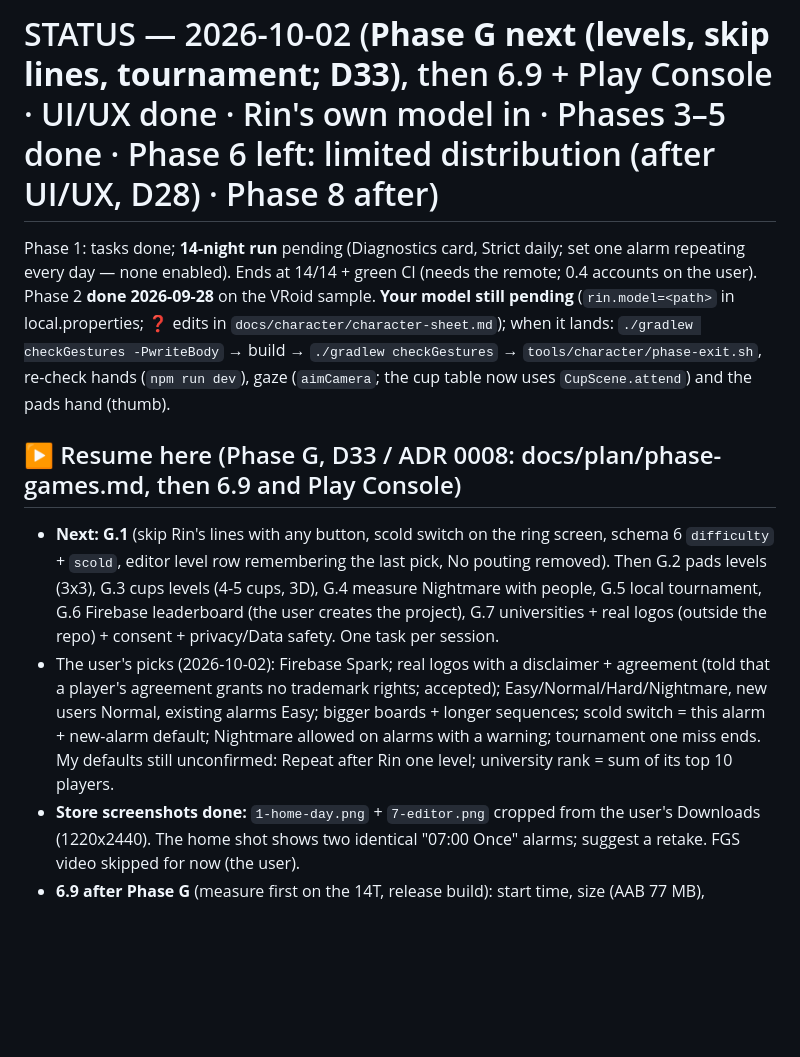
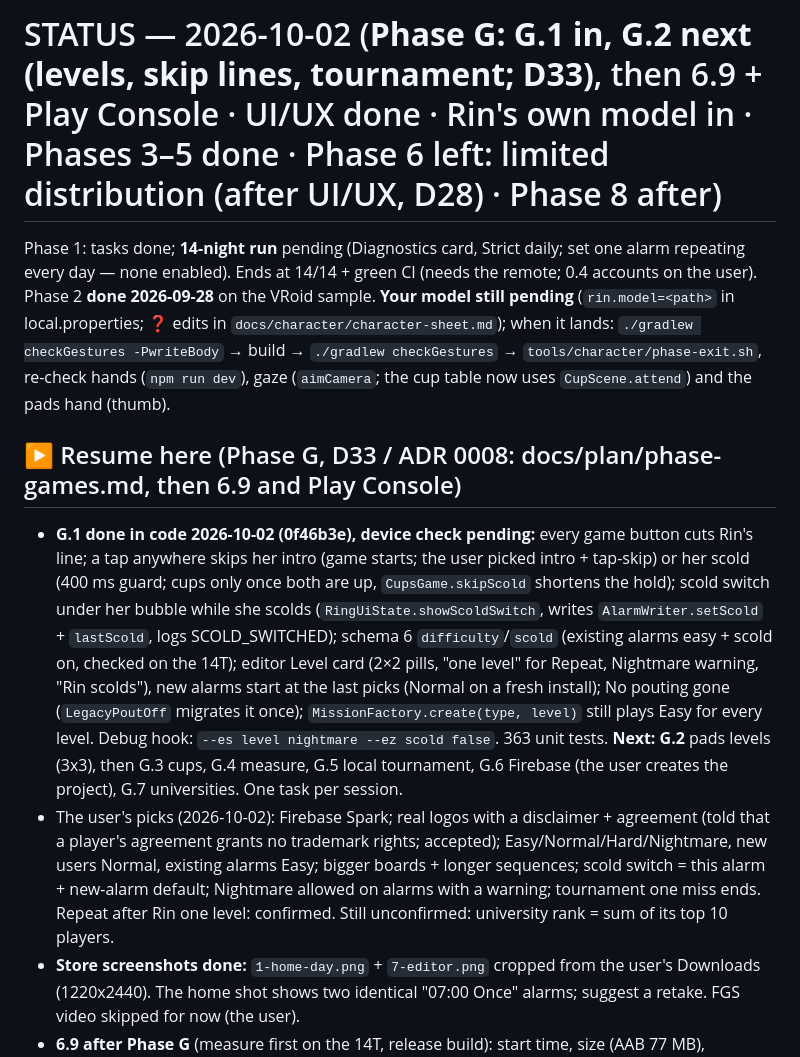
Before and after one commit to Earthkodyai/rin, a Markdown page: docs/STATUS.md, the part around the change. Drawn GitHub-style; blank space fills up the shorter version.

```diff
--- a/docs/STATUS.md
+++ b/docs/STATUS.md
@@ -1,10 +1,10 @@
-# STATUS — 2026-10-02 (**Phase G next (levels, skip lines, tournament; D33)**, then 6.9 + Play Console · UI/UX done · Rin's own model in · Phases 3–5 done · Phase 6 left: limited distribution (after UI/UX, D28) · Phase 8 after)
+# STATUS — 2026-10-02 (**Phase G: G.1 in, G.2 next (levels, skip lines, tournament; D33)**, then 6.9 + Play Console · UI/UX done · Rin's own model in · Phases 3–5 done · Phase 6 left: limited distribution (after UI/UX, D28) · Phase 8 after)
 
 Phase 1: tasks done; **14-night run** pending (Diagnostics card, Strict daily; set one alarm repeating every day — none enabled). Ends at 14/14 + green CI (needs the remote; 0.4 accounts on the user).
 Phase 2 **done 2026-09-28** on the VRoid sample. **Your model still pending** (`rin.model=<path>` in local.properties; ❓ edits in `docs/character/character-sheet.md`); when it lands: `./gradlew checkGestures -PwriteBody` → build → `./gradlew checkGestures` → `tools/character/phase-exit.sh`, re-check hands (`npm run dev`), gaze (`aimCamera`; the cup table now uses `CupScene.attend`) and the pads hand (thumb).
 ## ▶ Resume here (Phase G, D33 / ADR 0008: docs/plan/phase-games.md, then 6.9 and Play Console)
-- **Next: G.1** (skip Rin's lines with any button, scold switch on the ring screen, schema 6 `difficulty` + `scold`, editor level row remembering the last pick, No pouting removed). Then G.2 pads levels (3x3), G.3 cups levels (4-5 cups, 3D), G.4 measure Nightmare with people, G.5 local tournament, G.6 Firebase leaderboard (the user creates the project), G.7 universities + real logos (outside the repo) + consent + privacy/Data safety. One task per session.
-- The user's picks (2026-10-02): Firebase Spark; real logos with a disclaimer + agreement (told that a player's agreement grants no trademark rights; accepted); Easy/Normal/Hard/Nightmare, new users Normal, existing alarms Easy; bigger boards + longer sequences; scold switch = this alarm + new-alarm default; Nightmare allowed on alarms with a warning; tournament one miss ends. My defaults still unconfirmed: Repeat after Rin one level; university rank = sum of its top 10 players.
+- **G.1 done in code 2026-10-02 (0f46b3e), device check pending:** every game button cuts Rin's line; a tap anywhere skips her intro (game starts; the user picked intro + tap-skip) or her scold (400 ms guard; cups only once both are up, `CupsGame.skipScold` shortens the hold); scold switch under her bubble while she scolds (`RingUiState.showScoldSwitch`, writes `AlarmWriter.setScold` + `lastScold`, logs SCOLD_SWITCHED); schema 6 `difficulty`/`scold` (existing alarms easy + scold on, checked on the 14T); editor Level card (2×2 pills, "one level" for Repeat, Nightmare warning, "Rin scolds"), new alarms start at the last picks (Normal on a fresh install); No pouting gone (`LegacyPoutOff` migrates it once); `MissionFactory.create(type, level)` still plays Easy for every level. Debug hook: `--es level nightmare --ez scold false`. 363 unit tests. **Next: G.2** pads levels (3x3), then G.3 cups, G.4 measure, G.5 local tournament, G.6 Firebase (the user creates the project), G.7 universities. One task per session.
+- The user's picks (2026-10-02): Firebase Spark; real logos with a disclaimer + agreement (told that a player's agreement grants no trademark rights; accepted); Easy/Normal/Hard/Nightmare, new users Normal, existing alarms Easy; bigger boards + longer sequences; scold switch = this alarm + new-alarm default; Nightmare allowed on alarms with a warning; tournament one miss ends. Repeat after Rin one level: confirmed. Still unconfirmed: university rank = sum of its top 10 players.
 - **Store screenshots done:** `1-home-day.png` + `7-editor.png` cropped from the user's Downloads (1220x2440). The home shot shows two identical "07:00 Once" alarms; suggest a retake. FGS video skipped for now (the user).
 - **6.9 after Phase G** (measure first on the 14T, release build): start time, size (AAB 77 MB), memory/battery, `/code-review` from f6abc84.
 - **Play Console state (2026-10-02, Claude in Chrome, account earth3joy@gmail.com):** Store listing **saved** in en-US and **th** (name "Rin: Anime Wake-up Alarm", texts from listing.md, icon, feature graphic night, screenshots home-night, pads, cups, cups-pick, repeat). Not sent for review. Still to do (console-steps.md): screenshots `1-home-day` + `7-editor` (user takes; crop top 104 px to 1220×2440), Store settings (category Tools, contact email: user picks), App content (app-content.md; FGS video from the user), closed test (Thailand, Google Group), PEPK + AAB upload, Send for review. **Chrome tip:** the tab must be the visible active tab (side by side), or menus/dialogs won't open (`visibilityState=hidden` stops rAF); the Save button can sit off-screen in a narrow window, so click it via JS and verify with a reload.
```
Also changed, not shown: docs/plan/phase-games.md (+2 -2 lines).
